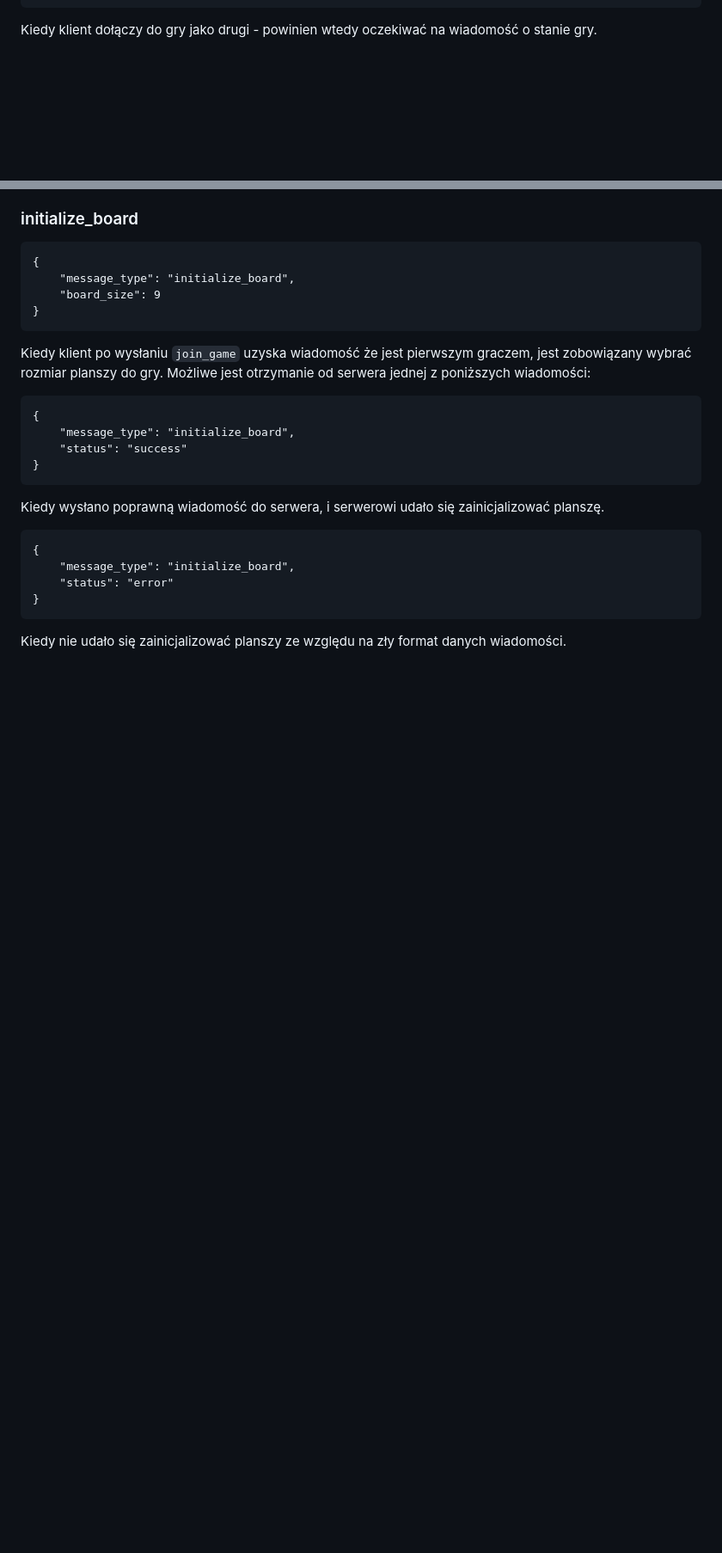
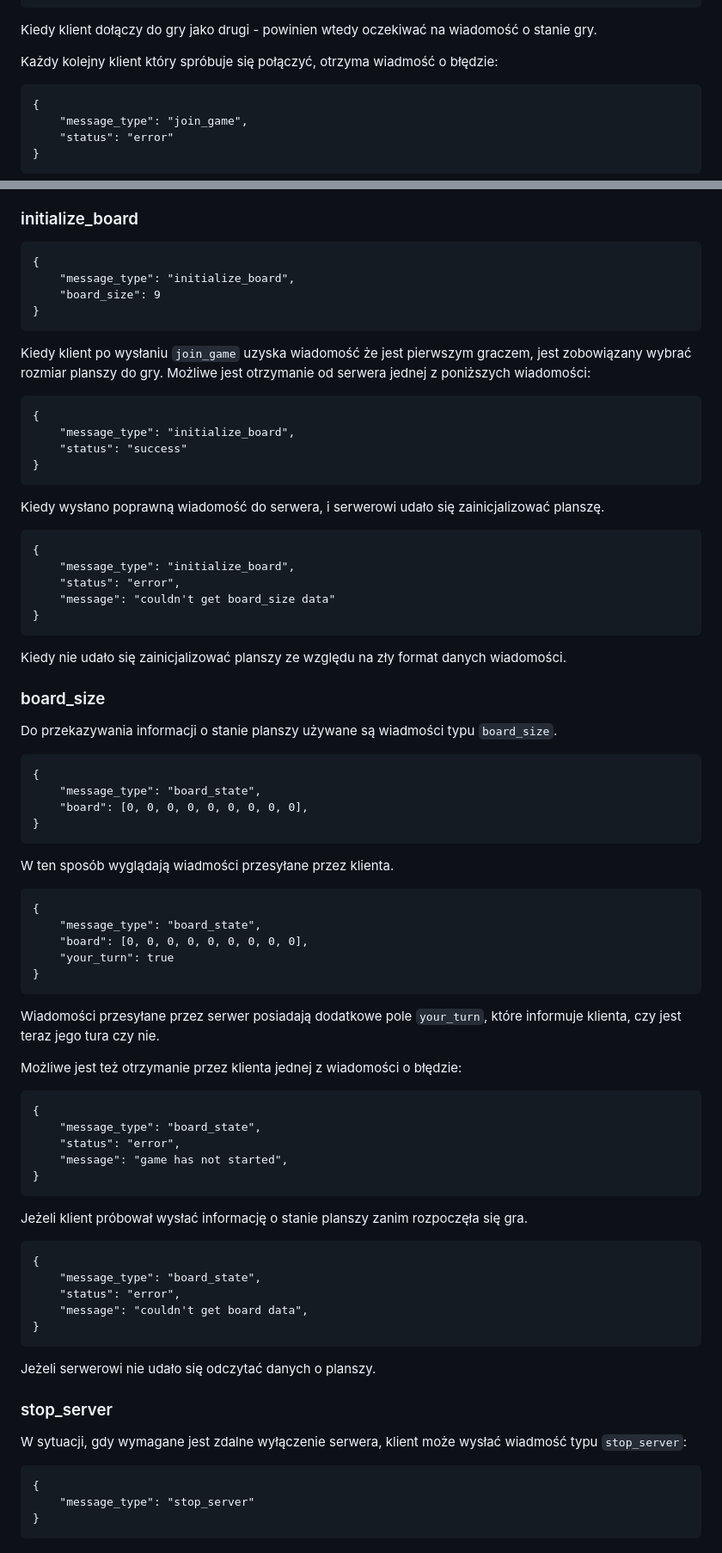
Before and after one commit to jkowiesk/go-in-yew, a Markdown page: rust_go-server/README.md, 2 parts joined by grey strips. Shown at 86% size. Drawn GitHub-style; blank space fills up the shorter version.

Commit message:
update server README.md

````diff
--- a/rust_go-server/README.md
+++ b/rust_go-server/README.md
@@ -146,6 +146,15 @@ Kiedy klient pierwszy dołaczy do gry, dostaje od serwera wiadomość którym je
 
 Kiedy klient dołączy do gry jako drugi - powinien wtedy oczekiwać na wiadomość o stanie gry.
 
+Każdy kolejny klient który spróbuje się połączyć, otrzyma wiadmość o błędzie:
+
+```
+{
+    "message_type": "join_game",
+    "status": "error"
+}
+```
+
 
 ### initialize_board
 
@@ -170,8 +179,65 @@ Kiedy wysłano poprawną wiadomość do serwera, i serwerowi udało się zainic
 ```
 {
     "message_type": "initialize_board",
-    "status": "error"
+    "status": "error",
+    "message": "couldn't get board_size data"
 }
 ```
 
 Kiedy nie udało się zainicjalizować planszy ze względu na zły format danych wiadomości.
+
+### board_size
+
+Do przekazywania informacji o stanie planszy używane są wiadmości typu `board_size`.
+
+```
+{
+    "message_type": "board_state",
+    "board": [0, 0, 0, 0, 0, 0, 0, 0, 0],
+}
+```
+
+W ten sposób wyglądają wiadmości przesyłane przez klienta.
+
+```
+{
+    "message_type": "board_state",
+    "board": [0, 0, 0, 0, 0, 0, 0, 0, 0],
+    "your_turn": true
+}
+```
+
+Wiadomości przesyłane przez serwer posiadają dodatkowe pole `your_turn`, które informuje klienta, czy jest teraz jego tura czy nie.
+
+Możliwe jest też otrzymanie przez klienta jednej z wiadomości o błędzie:
+
+```
+{
+    "message_type": "board_state",
+    "status": "error",
+    "message": "game has not started",
+}
+```
+
+Jeżeli klient próbował wysłać informację o stanie planszy zanim rozpoczęła się gra.
+
+
+```
+{
+    "message_type": "board_state",
+    "status": "error",
+    "message": "couldn't get board data",
+}
+```
+
+Jeżeli serwerowi nie udało się odczytać danych o planszy.
+
+### stop_server
+
+W sytuacji, gdy wymagane jest zdalne wyłączenie serwera, klient może wysłać wiadmość typu `stop_server`:
+
+```
+{
+    "message_type": "stop_server"
+}
+```
````
